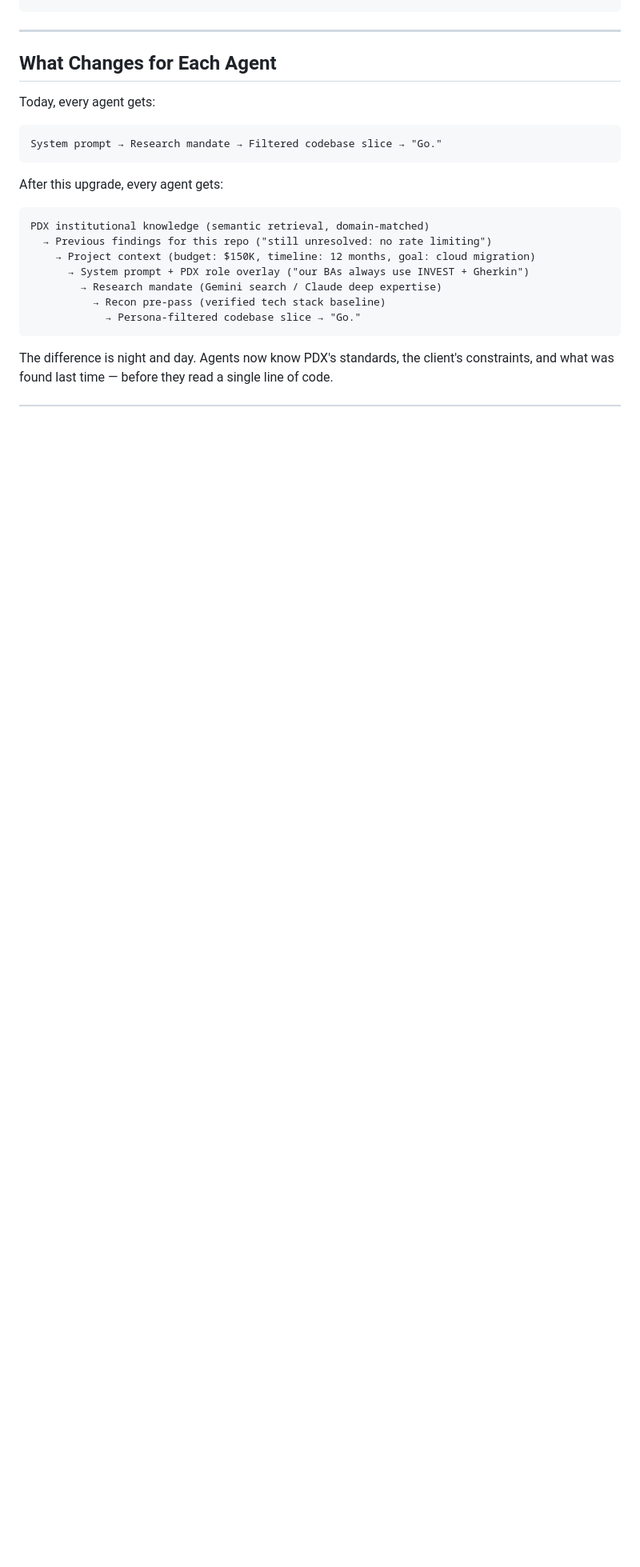
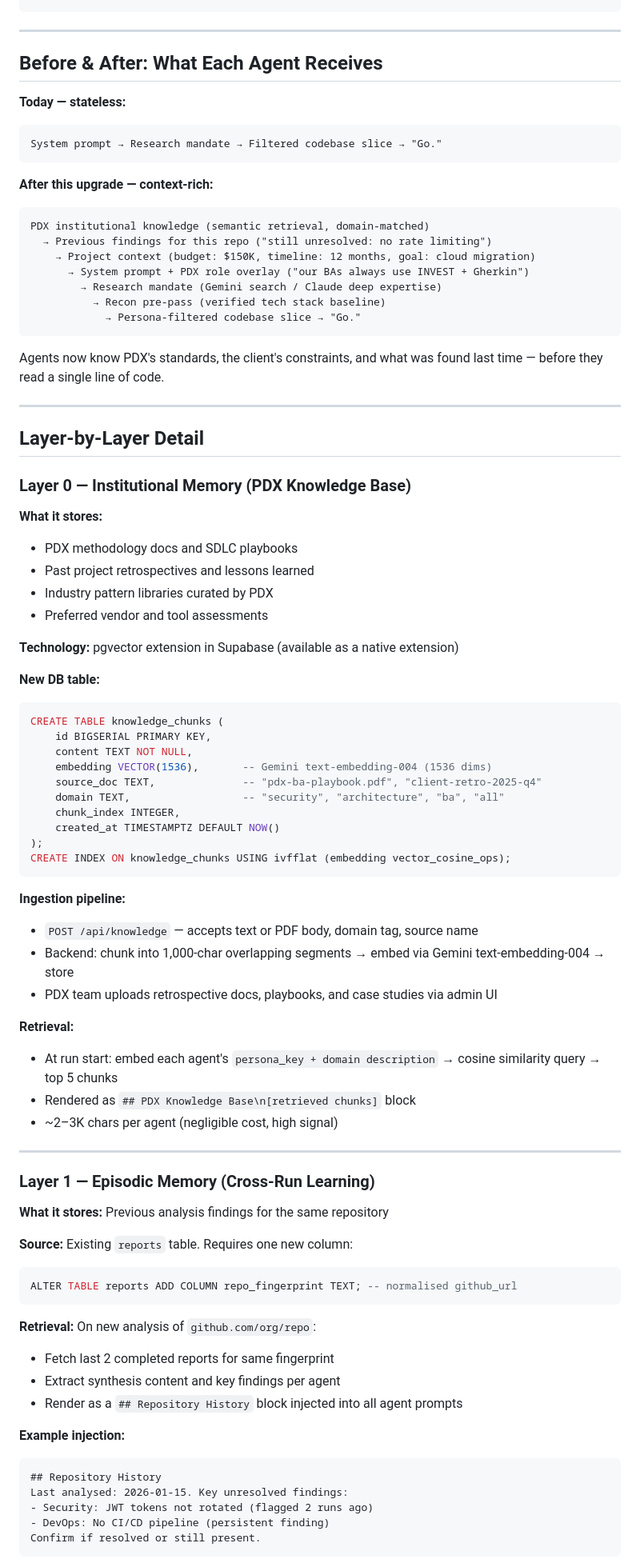
Before and after one commit to AsafAlazraki/SDLC_2.0_POC, a Markdown page: docs/multi-layer-architecture-proposal.md, the part around one of its changes. Shown at 80% size. Rendered like a GitHub page; blank space fills up the shorter version.

````diff
--- a/docs/multi-layer-architecture-proposal.md
+++ b/docs/multi-layer-architecture-proposal.md
@@ -117,14 +125,14 @@ The new system organises agent context into 5 distinct layers, each building on
 
 ---
 
-## What Changes for Each Agent
+## Before & After: What Each Agent Receives
 
-Today, every agent gets:
+**Today — stateless:**
 ```
 System prompt → Research mandate → Filtered codebase slice → "Go."
 ```
 
-After this upgrade, every agent gets:
+**After this upgrade — context-rich:**
 ```
 PDX institutional knowledge (semantic retrieval, domain-matched)
   → Previous findings for this repo ("still unresolved: no rate limiting")
@@ -135,4 +143,68 @@ PDX institutional knowledge (semantic retrieval, domain-matched)
             → Persona-filtered codebase slice → "Go."
 ```
 
-The difference is night and day. Agents now know PDX's standards, the client's constraints, and what was found last time — before they read a single line of code.
+Agents now know PDX's standards, the client's constraints, and what was found last time — before they read a single line of code.
+
+---
+
+## Layer-by-Layer Detail
+
+### Layer 0 — Institutional Memory (PDX Knowledge Base)
+
+**What it stores:**
+- PDX methodology docs and SDLC playbooks
+- Past project retrospectives and lessons learned
+- Industry pattern libraries curated by PDX
+- Preferred vendor and tool assessments
+
+**Technology:** pgvector extension in Supabase (available as a native extension)
+
+**New DB table:**
+```sql
+CREATE TABLE knowledge_chunks (
+    id BIGSERIAL PRIMARY KEY,
+    content TEXT NOT NULL,
+    embedding VECTOR(1536),       -- Gemini text-embedding-004 (1536 dims)
+    source_doc TEXT,              -- "pdx-ba-playbook.pdf", "client-retro-2025-q4"
+    domain TEXT,                  -- "security", "architecture", "ba", "all"
+    chunk_index INTEGER,
+    created_at TIMESTAMPTZ DEFAULT NOW()
+);
+CREATE INDEX ON knowledge_chunks USING ivfflat (embedding vector_cosine_ops);
+```
+
+**Ingestion pipeline:**
+- `POST /api/knowledge` — accepts text or PDF body, domain tag, source name
+- Backend: chunk into 1,000-char overlapping segments → embed via Gemini text-embedding-004 → store
+- PDX team uploads retrospective docs, playbooks, and case studies via admin UI
+
+**Retrieval:**
+- At run start: embed each agent's `persona_key + domain description` → cosine similarity query → top 5 chunks
+- Rendered as `## PDX Knowledge Base\n[retrieved chunks]` block
+- ~2–3K chars per agent (negligible cost, high signal)
+
+---
+
+### Layer 1 — Episodic Memory (Cross-Run Learning)
+
+**What it stores:** Previous analysis findings for the same repository
+
+**Source:** Existing `reports` table. Requires one new column:
+```sql
+ALTER TABLE reports ADD COLUMN repo_fingerprint TEXT; -- normalised github_url
+```
+
+**Retrieval:** On new analysis of `github.com/org/repo`:
+- Fetch last 2 completed reports for same fingerprint
+- Extract synthesis content and key findings per agent
+- Render as a `## Repository History` block injected into all agent prompts
+
+**Example injection:**
+```
+## Repository History
+Last analysed: 2026-01-15. Key unresolved findings:
+- Security: JWT tokens not rotated (flagged 2 runs ago)
+- DevOps: No CI/CD pipeline (persistent finding)
+Confirm if resolved or still present.
+```
+
````
Also changed, not shown: other parts of docs/multi-layer-architecture-proposal.md (+215 -58 lines).
